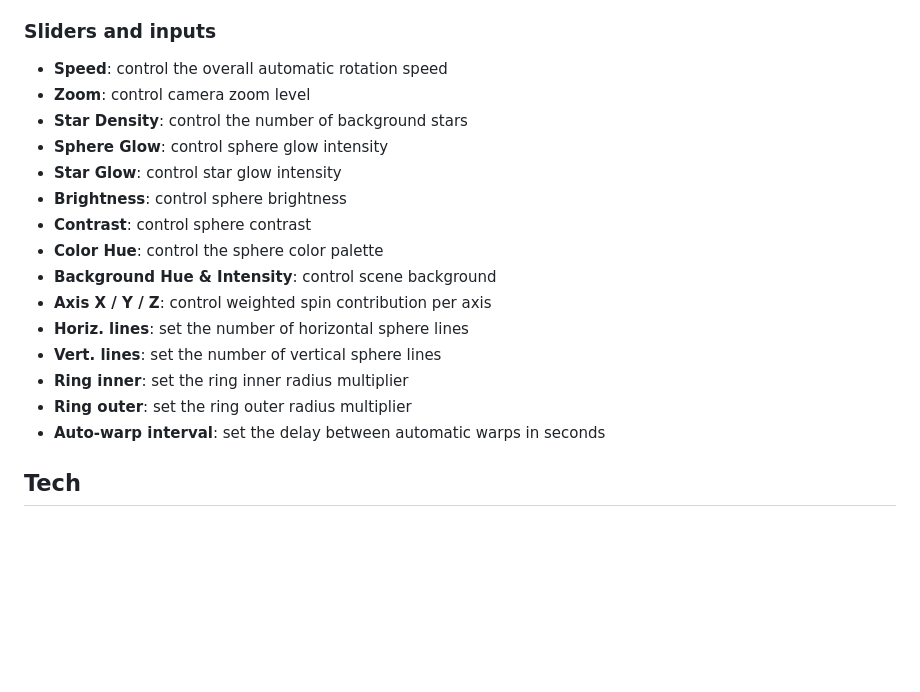
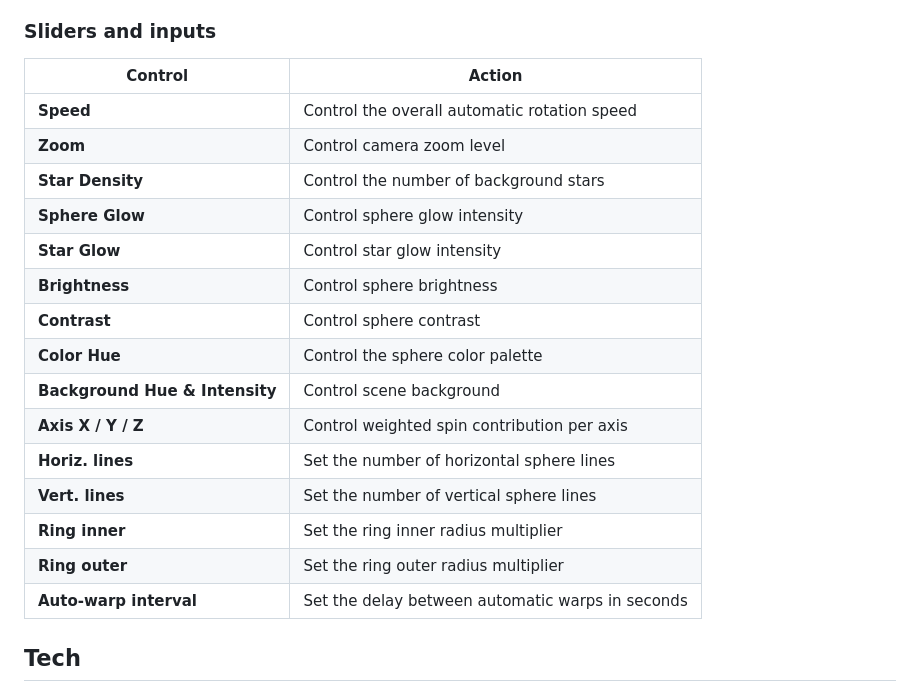
Before and after one commit to tz-dev/html-sphere, a Markdown page: README.md, the part around one of its changes. GitHub-like rendering; blank space fills up the shorter version.

```diff
--- a/README.md
+++ b/README.md
@@ -71,21 +58,23 @@ Interactive rotating sphere in HTML, CSS, and JavaScript — check the [live dem
 
 ### Sliders and inputs
 
-* **Speed**: control the overall automatic rotation speed
-* **Zoom**: control camera zoom level
-* **Star Density**: control the number of background stars
-* **Sphere Glow**: control sphere glow intensity
-* **Star Glow**: control star glow intensity
-* **Brightness**: control sphere brightness
-* **Contrast**: control sphere contrast
-* **Color Hue**: control the sphere color palette
-* **Background Hue & Intensity**: control scene background
-* **Axis X / Y / Z**: control weighted spin contribution per axis
-* **Horiz. lines**: set the number of horizontal sphere lines
-* **Vert. lines**: set the number of vertical sphere lines
-* **Ring inner**: set the ring inner radius multiplier
-* **Ring outer**: set the ring outer radius multiplier
-* **Auto-warp interval**: set the delay between automatic warps in seconds
+| Control | Action |
+|---|---|
+| **Speed** | Control the overall automatic rotation speed |
+| **Zoom** | Control camera zoom level |
+| **Star Density** | Control the number of background stars |
+| **Sphere Glow** | Control sphere glow intensity |
+| **Star Glow** | Control star glow intensity |
+| **Brightness** | Control sphere brightness |
+| **Contrast** | Control sphere contrast |
+| **Color Hue** | Control the sphere color palette |
+| **Background Hue & Intensity** | Control scene background |
+| **Axis X / Y / Z** | Control weighted spin contribution per axis |
+| **Horiz. lines** | Set the number of horizontal sphere lines |
+| **Vert. lines** | Set the number of vertical sphere lines |
+| **Ring inner** | Set the ring inner radius multiplier |
+| **Ring outer** | Set the ring outer radius multiplier |
+| **Auto-warp interval** | Set the delay between automatic warps in seconds |
 
 ## Tech
 
```
Also changed, not shown: other parts of README.md (+33 -46 lines).
